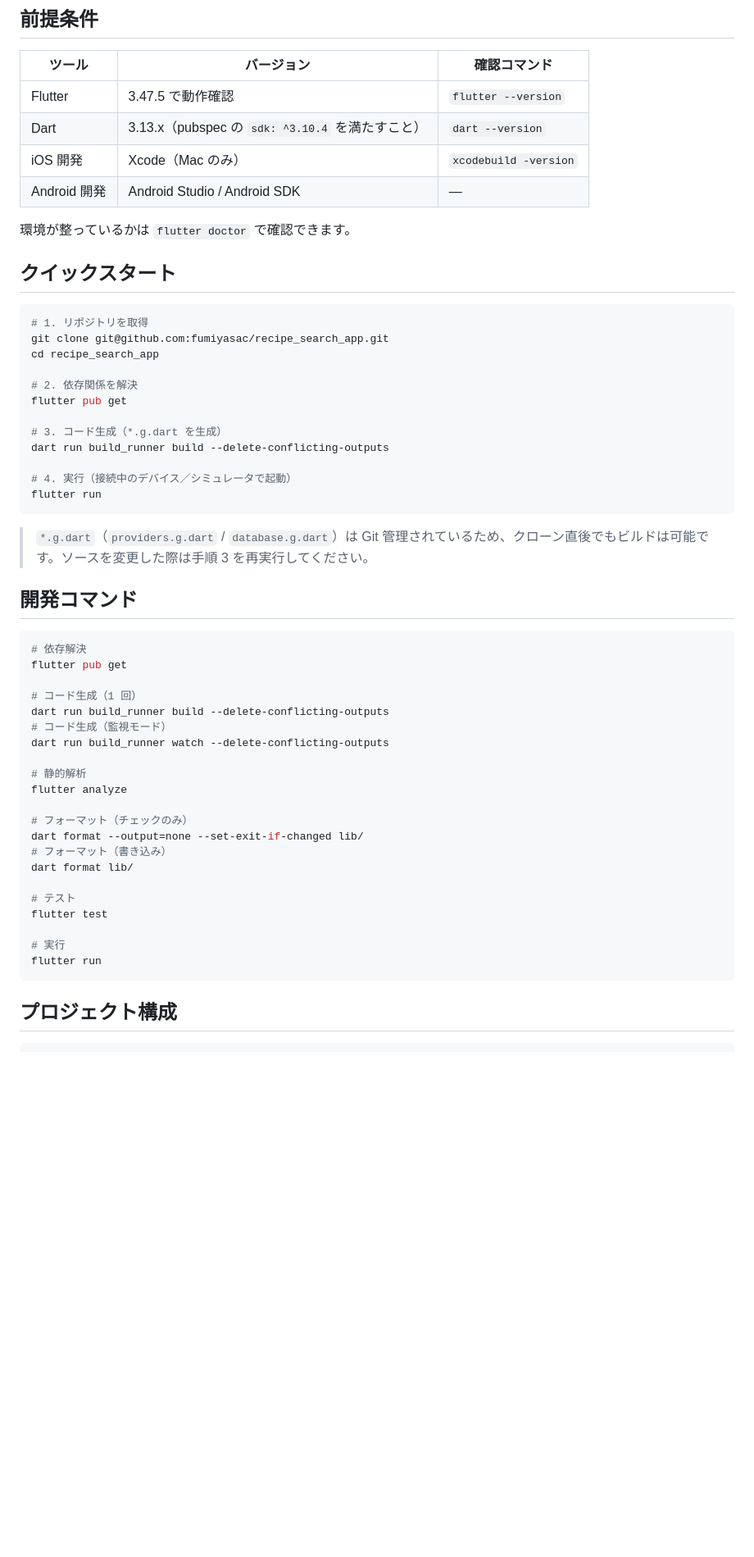
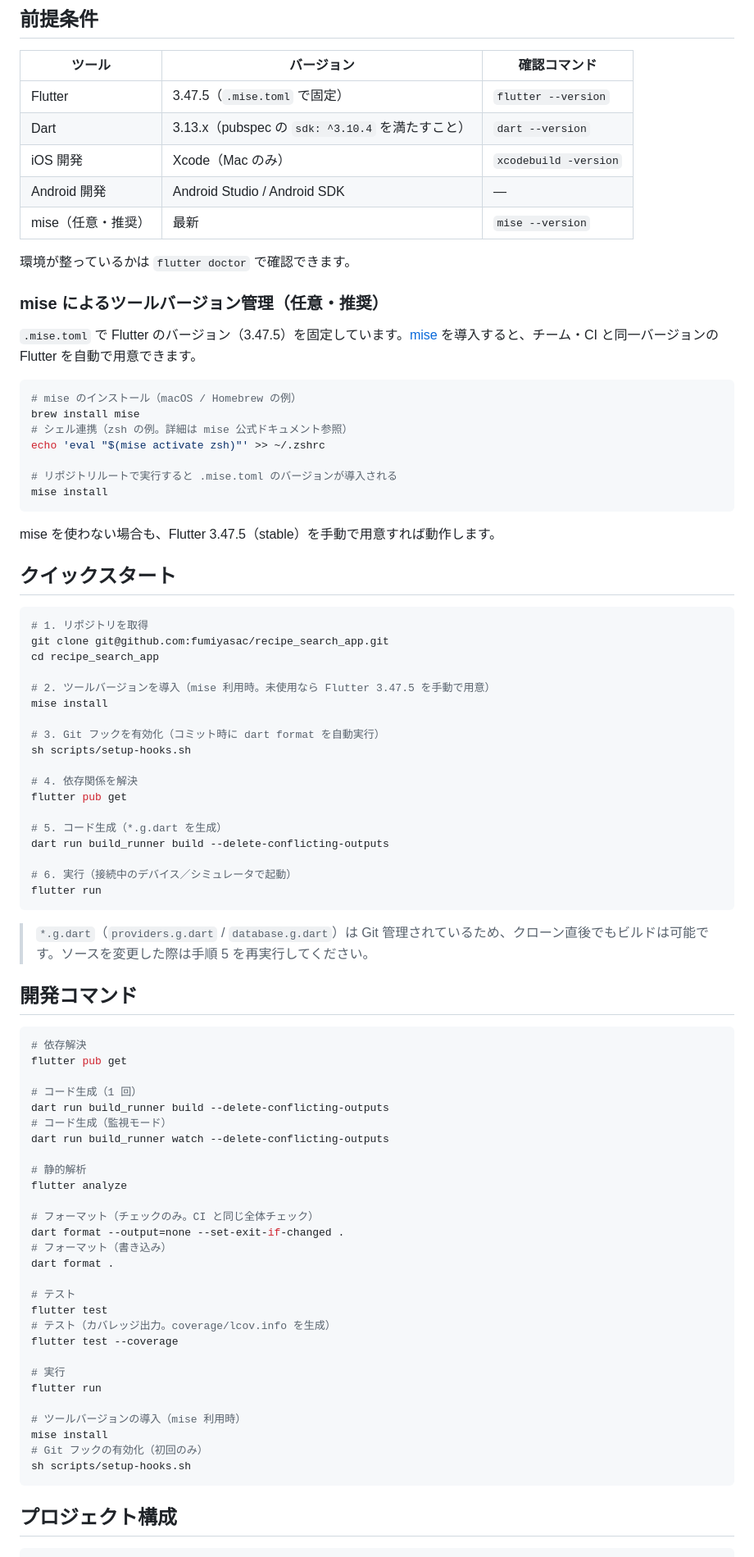
Before and after one commit to fumiyasac/recipe_search_app, a Markdown page: README.md, the part around one of its changes. Shown at 82% size. GitHub-like rendering; blank space fills up the shorter version.

````diff
--- a/README.md
+++ b/README.md
@@ -23,12 +25,29 @@
 
 | ツール | バージョン | 確認コマンド |
 |--------|-----------|--------------|
-| Flutter | 3.47.5 で動作確認 | `flutter --version` |
+| Flutter | 3.47.5（`.mise.toml` で固定） | `flutter --version` |
 | Dart | 3.13.x（pubspec の `sdk: ^3.10.4` を満たすこと） | `dart --version` |
 | iOS 開発 | Xcode（Mac のみ） | `xcodebuild -version` |
 | Android 開発 | Android Studio / Android SDK | — |
+| mise（任意・推奨） | 最新 | `mise --version` |
 
 環境が整っているかは `flutter doctor` で確認できます。
+
+### mise によるツールバージョン管理（任意・推奨）
+
+`.mise.toml` で Flutter のバージョン（3.47.5）を固定しています。[mise](https://mise.jdx.dev/) を導入すると、チーム・CI と同一バージョンの Flutter を自動で用意できます。
+
+```bash
+# mise のインストール（macOS / Homebrew の例）
+brew install mise
+# シェル連携（zsh の例。詳細は mise 公式ドキュメント参照）
+echo 'eval "$(mise activate zsh)"' >> ~/.zshrc
+
+# リポジトリルートで実行すると .mise.toml のバージョンが導入される
+mise install
+```
+
+mise を使わない場合も、Flutter 3.47.5（stable）を手動で用意すれば動作します。
 
 ## クイックスタート
 
@@ -37,17 +56,23 @@
 git clone git@github.com:fumiyasac/recipe_search_app.git
 cd recipe_search_app
 
-# 2. 依存関係を解決
+# 2. ツールバージョンを導入（mise 利用時。未使用なら Flutter 3.47.5 を手動で用意）
+mise install
+
+# 3. Git フックを有効化（コミット時に dart format を自動実行）
+sh scripts/setup-hooks.sh
+
+# 4. 依存関係を解決
 flutter pub get
 
-# 3. コード生成（*.g.dart を生成）
+# 5. コード生成（*.g.dart を生成）
 dart run build_runner build --delete-conflicting-outputs
 
-# 4. 実行（接続中のデバイス／シミュレータで起動）
+# 6. 実行（接続中のデバイス／シミュレータで起動）
 flutter run
 ```
 
-> `*.g.dart`（`providers.g.dart` / `database.g.dart`）は Git 管理されているため、クローン直後でもビルドは可能です。ソースを変更した際は手順 3 を再実行してください。
+> `*.g.dart`（`providers.g.dart` / `database.g.dart`）は Git 管理されているため、クローン直後でもビルドは可能です。ソースを変更した際は手順 5 を再実行してください。
 
 ## 開発コマンド
 
@@ -63,16 +88,23 @@ dart run build_runner watch --delete-conflicting-outputs
 # 静的解析
 flutter analyze
 
-# フォーマット（チェックのみ）
-dart format --output=none --set-exit-if-changed lib/
+# フォーマット（チェックのみ。CI と同じ全体チェック）
+dart format --output=none --set-exit-if-changed .
 # フォーマット（書き込み）
-dart format lib/
+dart format .
 
 # テスト
 flutter test
+# テスト（カバレッジ出力。coverage/lcov.info を生成）
+flutter test --coverage
 
 # 実行
 flutter run
+
+# ツールバージョンの導入（mise 利用時）
+mise install
+# Git フックの有効化（初回のみ）
+sh scripts/setup-hooks.sh
 ```
 
 ## プロジェクト構成
````
Also changed, not shown: other parts of README.md (+34 -4 lines), CLAUDE.md (+19 -3 lines).
